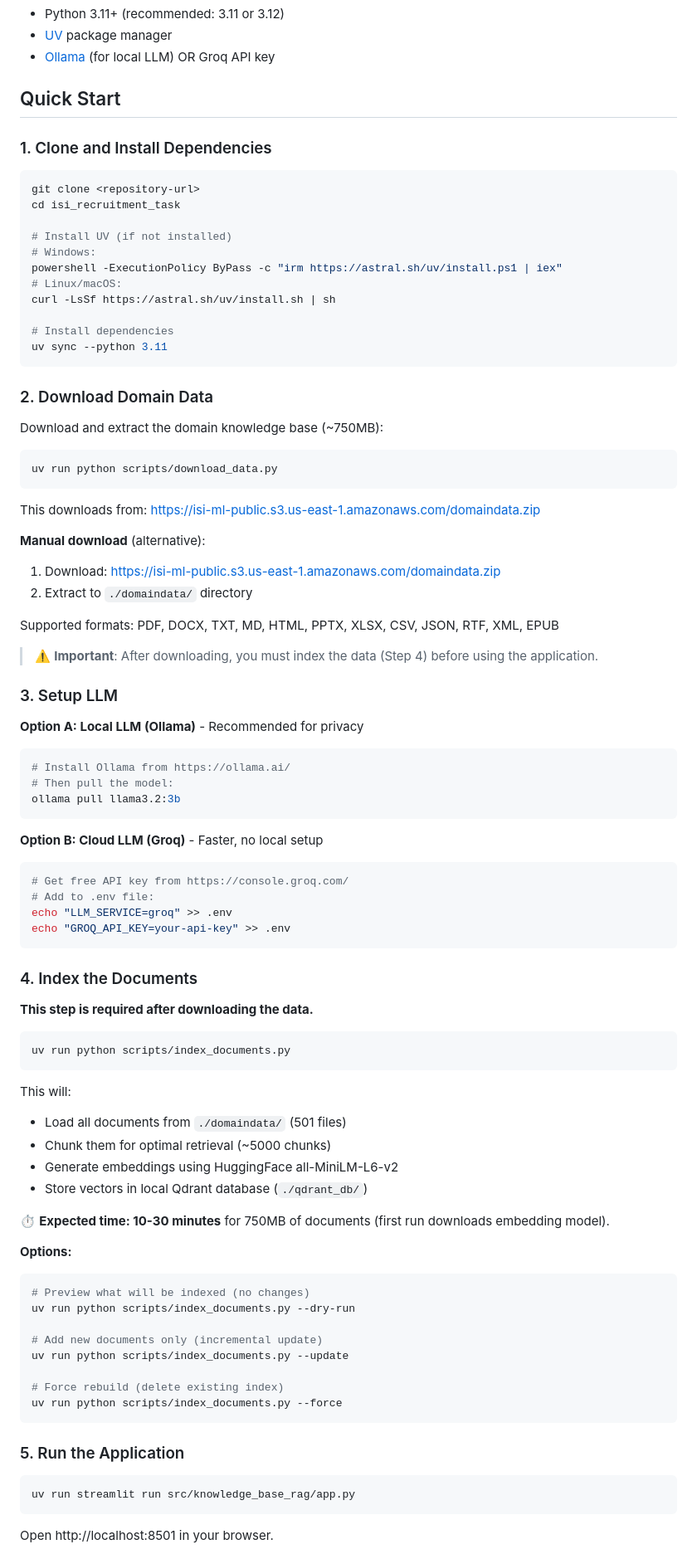
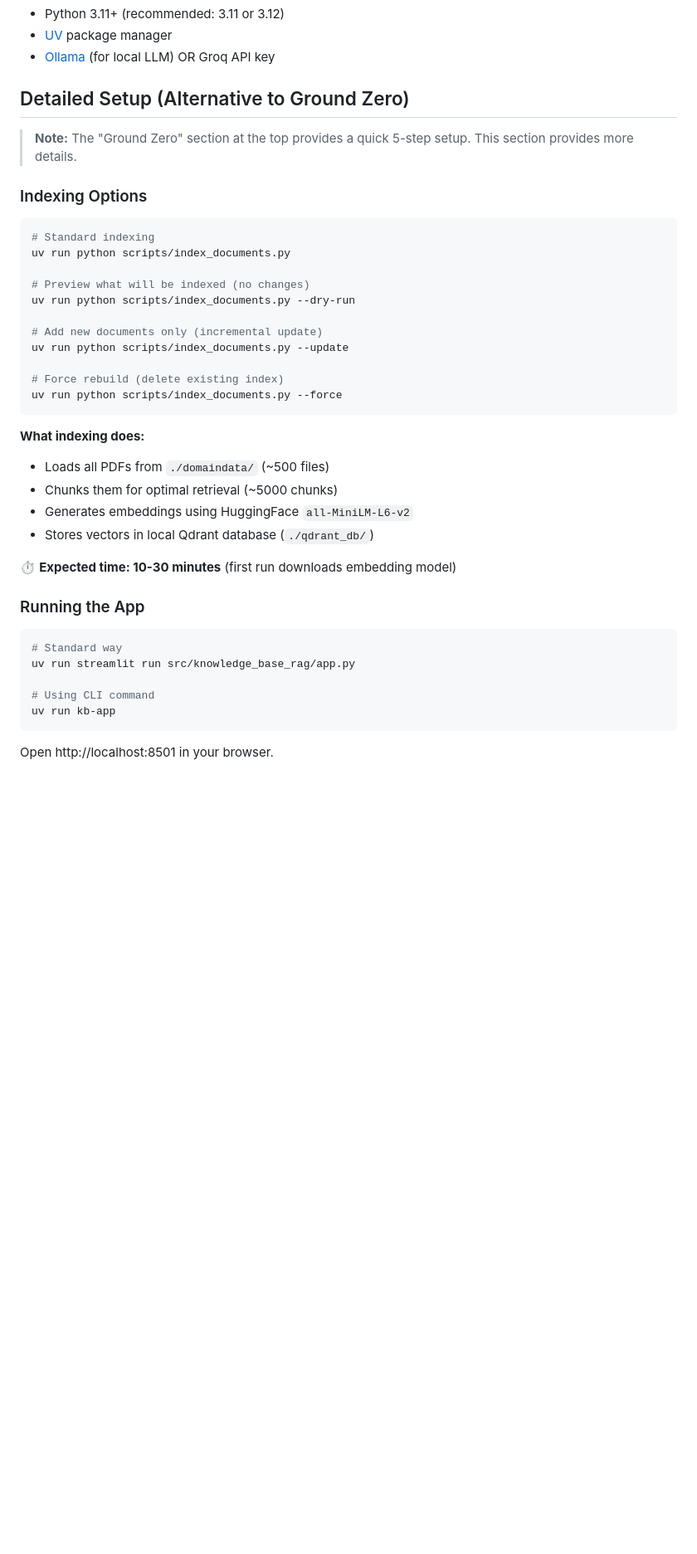
Before and after one commit to PaulWask/isi_recruitment_task, a Markdown page: README.md, the part around one of its changes. Shown at 83% size. Rendered like a GitHub page; blank space fills up the shorter version.

Commit message:
Update the documentation

````diff
--- a/README.md
+++ b/README.md
@@ -37,77 +117,16 @@ A question-answering system that retrieves relevant information from a 750MB dom
 - [UV](https://github.com/astral-sh/uv) package manager
 - [Ollama](https://ollama.ai/) (for local LLM) OR Groq API key
 
-## Quick Start
+## Detailed Setup (Alternative to Ground Zero)
 
-### 1. Clone and Install Dependencies
+> **Note:** The "Ground Zero" section at the top provides a quick 5-step setup. This section provides more details.
+
+### Indexing Options
 
 ```bash
-git clone <repository-url>
-cd isi_recruitment_task
+# Standard indexing
+uv run python scripts/index_documents.py
 
-# Install UV (if not installed)
-# Windows:
-powershell -ExecutionPolicy ByPass -c "irm https://astral.sh/uv/install.ps1 | iex"
-# Linux/macOS:
-curl -LsSf https://astral.sh/uv/install.sh | sh
-
-# Install dependencies
-uv sync --python 3.11
-```
-
-### 2. Download Domain Data
-
-Download and extract the domain knowledge base (~750MB):
-
-```bash
-uv run python scripts/download_data.py
-```
-
-This downloads from: https://isi-ml-public.s3.us-east-1.amazonaws.com/domaindata.zip
-
-**Manual download** (alternative):
-1. Download: https://isi-ml-public.s3.us-east-1.amazonaws.com/domaindata.zip
-2. Extract to `./domaindata/` directory
-
-Supported formats: PDF, DOCX, TXT, MD, HTML, PPTX, XLSX, CSV, JSON, RTF, XML, EPUB
-
-> ⚠️ **Important**: After downloading, you must index the data (Step 4) before using the application.
-
-### 3. Setup LLM
-
-**Option A: Local LLM (Ollama)** - Recommended for privacy
-```bash
-# Install Ollama from https://ollama.ai/
-# Then pull the model:
-ollama pull llama3.2:3b
-```
-
-**Option B: Cloud LLM (Groq)** - Faster, no local setup
-```bash
-# Get free API key from https://console.groq.com/
-# Add to .env file:
-echo "LLM_SERVICE=groq" >> .env
-echo "GROQ_API_KEY=your-api-key" >> .env
-```
-
-### 4. Index the Documents
-
-**This step is required after downloading the data.**
-
-```bash
-uv run python scripts/index_documents.py
-```
-
-This will:
-- Load all documents from `./domaindata/` (501 files)
-- Chunk them for optimal retrieval (~5000 chunks)
-- Generate embeddings using HuggingFace all-MiniLM-L6-v2
-- Store vectors in local Qdrant database (`./qdrant_db/`)
-
-⏱️ **Expected time: 10-30 minutes** for 750MB of documents (first run downloads embedding model).
-
-**Options:**
-```bash
 # Preview what will be indexed (no changes)
 uv run python scripts/index_documents.py --dry-run
 
@@ -118,10 +137,22 @@ uv run python scripts/index_documents.py --update
 uv run python scripts/index_documents.py --force
 ```
 
-### 5. Run the Application
+**What indexing does:**
+- Loads all PDFs from `./domaindata/` (~500 files)
+- Chunks them for optimal retrieval (~5000 chunks)
+- Generates embeddings using HuggingFace `all-MiniLM-L6-v2`
+- Stores vectors in local Qdrant database (`./qdrant_db/`)
+
+⏱️ **Expected time: 10-30 minutes** (first run downloads embedding model)
+
+### Running the App
 
 ```bash
+# Standard way
 uv run streamlit run src/knowledge_base_rag/app.py
+
+# Using CLI command
+uv run kb-app
 ```
 
 Open http://localhost:8501 in your browser.
````
Also changed, not shown: other parts of README.md (+176 -25 lines).
